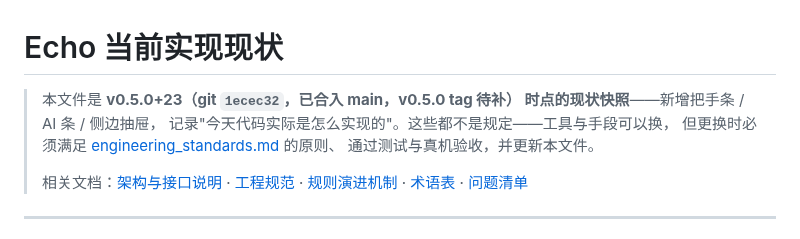
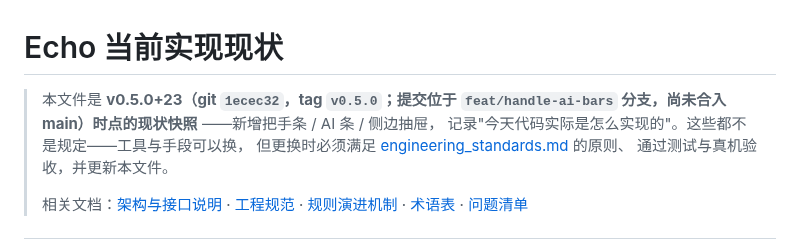
Before and after one commit to HaitoPhenol/Echo, a Markdown page: docs/current_state.md, the part around the change. Rendered like a GitHub page.

Commit message:
docs: v0.5.0 tag 已补，更新现状快照与维护日志

```diff
--- a/docs/current_state.md
+++ b/docs/current_state.md
@@ -1,7 +1,8 @@
 # Echo 当前实现现状
 
-> 本文件是 **v0.5.0+23（git `1ecec32`，已合入 main，v0.5.0 tag 待补）
-> 时点的现状快照**——新增把手条 / AI 条 / 侧边抽屉，
+> 本文件是 **v0.5.0+23（git `1ecec32`，tag `v0.5.0`；提交位于
+> `feat/handle-ai-bars` 分支，尚未合入 main）时点的现状快照**
+> ——新增把手条 / AI 条 / 侧边抽屉，
 > 记录"今天代码实际是怎么实现的"。这些都不是规定——工具与手段可以换，
 > 但更换时必须满足 [engineering_standards.md](engineering_standards.md) 的原则、
 > 通过测试与真机验收，并更新本文件。
```
Also changed, not shown: docs/maintainer-charter.md (+1 -1 lines).
